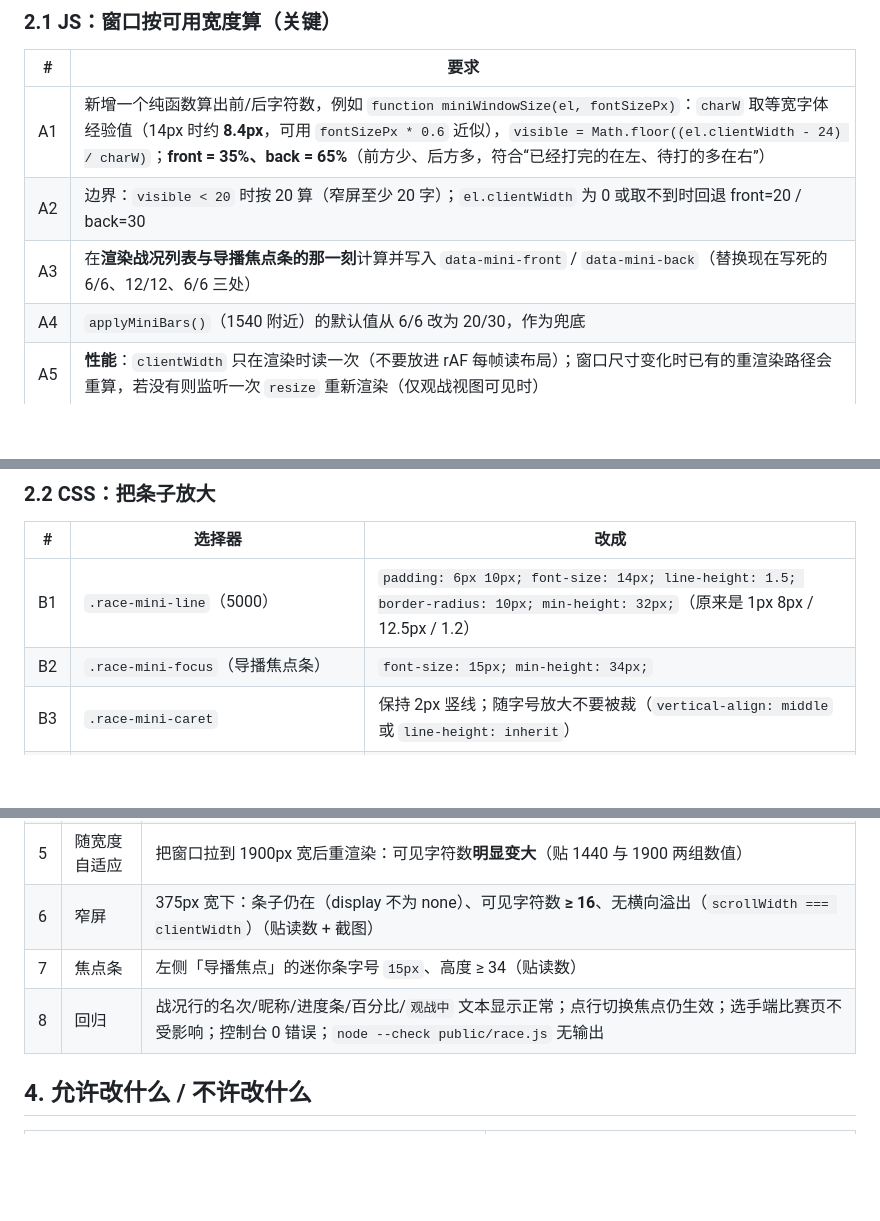
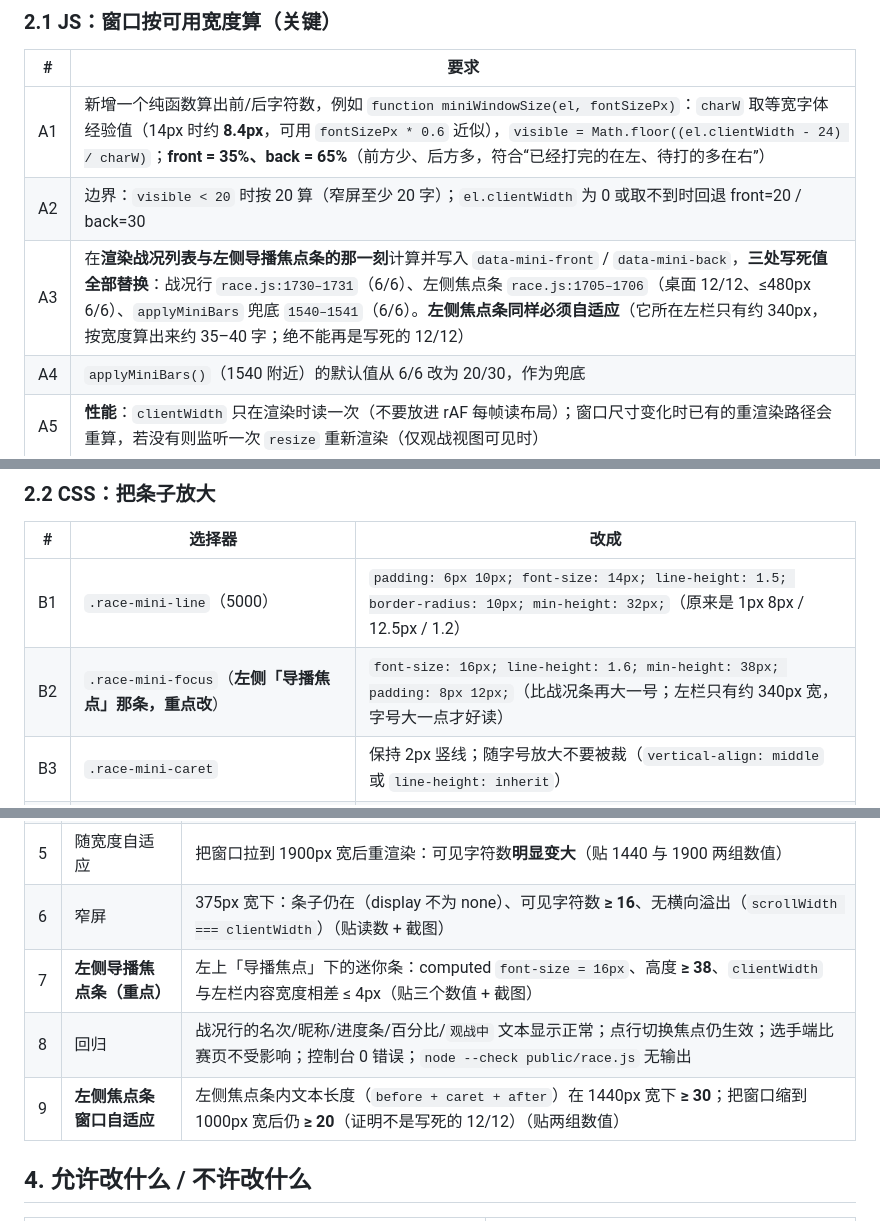
Before and after one commit to SliectStudio-official/SliectStudio-Typing, a Markdown page: docs/prompts/P46-观战迷你条扩宽扩高.md, 3 parts joined by grey strips. Rendered like a GitHub page; blank space fills up the shorter version.

Commit message:
docs: P46 补充左侧导播焦点条（16px/38px + 窗口自适应，不再写死 12/12）

```diff
--- a/docs/prompts/P46-观战迷你条扩宽扩高.md
+++ b/docs/prompts/P46-观战迷你条扩宽扩高.md
@@ -26,7 +26,7 @@
 | --- | --- |
 | A1 | 新增一个纯函数算出前/后字符数，例如 `function miniWindowSize(el, fontSizePx)`：`charW` 取等宽字体经验值（14px 时约 **8.4px**，可用 `fontSizePx * 0.6` 近似），`visible = Math.floor((el.clientWidth - 24) / charW)`；**front = 35%、back = 65%**（前方少、后方多，符合“已经打完的在左、待打的多在右”） |
 | A2 | 边界：`visible < 20` 时按 20 算（窄屏至少 20 字）；`el.clientWidth` 为 0 或取不到时回退 front=20 / back=30 |
-| A3 | 在**渲染战况列表与导播焦点条的那一刻**计算并写入 `data-mini-front` / `data-mini-back`（替换现在写死的 6/6、12/12、6/6 三处） |
+| A3 | 在**渲染战况列表与左侧导播焦点条的那一刻**计算并写入 `data-mini-front` / `data-mini-back`，**三处写死值全部替换**：战况行 `race.js:1730–1731`（6/6）、左侧焦点条 `race.js:1705–1706`（桌面 12/12、≤480px 6/6）、`applyMiniBars` 兜底 `1540–1541`（6/6）。**左侧焦点条同样必须自适应**（它所在左栏只有约 340px，按宽度算出来约 35–40 字；绝不能再是写死的 12/12） |
 | A4 | `applyMiniBars()`（1540 附近）的默认值从 6/6 改为 20/30，作为兜底 |
 | A5 | **性能**：`clientWidth` 只在渲染时读一次（不要放进 rAF 每帧读布局）；窗口尺寸变化时已有的重渲染路径会重算，若没有则监听一次 `resize` 重新渲染（仅观战视图可见时） |
 | A6 | 不改 `setMiniContent` 的渲染逻辑、`miniWindow` 的切片规则、`…` 的位置规则、追加动画（rAF）行为 |
@@ -36,7 +36,7 @@
 | # | 选择器 | 改成 |
 | --- | --- | --- |
 | B1 | `.race-mini-line`（5000） | `padding: 6px 10px; font-size: 14px; line-height: 1.5; border-radius: 10px; min-height: 32px;`（原来是 1px 8px / 12.5px / 1.2） |
-| B2 | `.race-mini-focus`（导播焦点条） | `font-size: 15px; min-height: 34px;` |
+| B2 | `.race-mini-focus`（**左侧「导播焦点」那条，重点改**） | `font-size: 16px; line-height: 1.6; min-height: 38px; padding: 8px 12px;`（比战况条再大一号；左栏只有约 340px 宽，字号大一点才好读） |
 | B3 | `.race-mini-caret` | 保持 2px 竖线；随字号放大不要被裁（`vertical-align: middle` 或 `line-height: inherit`） |
 | B4 | `.race-board-row .race-mini-line` | 保留 `grid-column: 1 / -1`，补 `margin: 4px 0 2px`，让它占满整行宽度 |
 | B5 | ≤480px 的 `.race-board-row .race-mini-line { display: none }`（5033–5035） | **改成显示**（`display: block`），字号 `12.5px`、padding `4px 8px`、`min-height: 26px`；手机上也能看到战况 |
@@ -52,8 +52,9 @@
 | 4 | **可见字符数** | 条内文本（`before + caret + after`）长度在 1440px 宽下 **≥ 30**；连续采 3 次贴数值 |
 | 5 | 随宽度自适应 | 把窗口拉到 1900px 宽后重渲染：可见字符数**明显变大**（贴 1440 与 1900 两组数值） |
 | 6 | 窄屏 | 375px 宽下：条子仍在（display 不为 none）、可见字符数 **≥ 16**、无横向溢出（`scrollWidth === clientWidth`）（贴读数 + 截图） |
-| 7 | 焦点条 | 左侧「导播焦点」的迷你条字号 `15px`、高度 ≥ 34（贴读数） |
+| 7 | **左侧导播焦点条（重点）** | 左上「导播焦点」下的迷你条：computed `font-size = 16px`、高度 **≥ 38**、`clientWidth` 与左栏内容宽度相差 ≤ 4px（贴三个数值 + 截图） |
 | 8 | 回归 | 战况行的名次/昵称/进度条/百分比/`观战中` 文本显示正常；点行切换焦点仍生效；选手端比赛页不受影响；控制台 0 错误；`node --check public/race.js` 无输出 |
+| 9 | **左侧焦点条窗口自适应** | 左侧焦点条内文本长度（`before + caret + after`）在 1440px 宽下 **≥ 30**；把窗口缩到 1000px 宽后仍 **≥ 20**（证明不是写死的 12/12）（贴两组数值） |
 
 ## 4. 允许改什么 / 不许改什么
 
```
